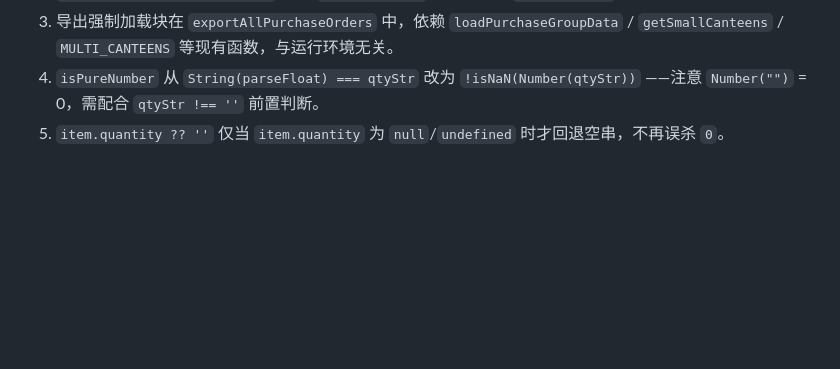
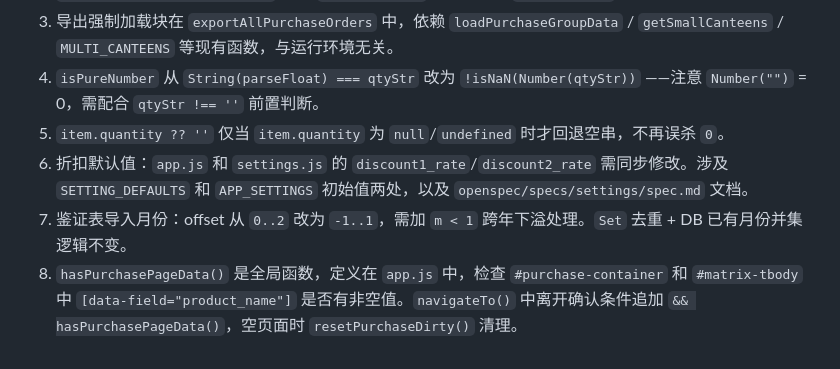
Before and after one commit to YourLanternFestival/StockPot, a Markdown page: changelog/CHANGELOG-WIN7-IA32.md, the part around one of its changes. Drawn GitHub-style; blank space fills up the shorter version.

```diff
--- a/changelog/CHANGELOG-WIN7-IA32.md
+++ b/changelog/CHANGELOG-WIN7-IA32.md
@@ -71,3 +96,6 @@
 3. 导出强制加载块在 `exportAllPurchaseOrders` 中，依赖 `loadPurchaseGroupData` / `getSmallCanteens` / `MULTI_CANTEENS` 等现有函数，与运行环境无关。
 4. `isPureNumber` 从 `String(parseFloat) === qtyStr` 改为 `!isNaN(Number(qtyStr))` ——注意 `Number("")` = 0，需配合 `qtyStr !== ''` 前置判断。
 5. `item.quantity ?? ''` 仅当 `item.quantity` 为 `null`/`undefined` 时才回退空串，不再误杀 `0`。
+6. 折扣默认值：`app.js` 和 `settings.js` 的 `discount1_rate`/`discount2_rate` 需同步修改。涉及 `SETTING_DEFAULTS` 和 `APP_SETTINGS` 初始值两处，以及 `openspec/specs/settings/spec.md` 文档。
+7. 鉴证表导入月份：offset 从 `0..2` 改为 `-1..1`，需加 `m < 1` 跨年下溢处理。`Set` 去重 + DB 已有月份并集逻辑不变。
+8. `hasPurchasePageData()` 是全局函数，定义在 `app.js` 中，检查 `#purchase-container` 和 `#matrix-tbody` 中 `[data-field="product_name"]` 是否有非空值。`navigateTo()` 中离开确认条件追加 `&& hasPurchasePageData()`，空页面时 `resetPurchaseDirty()` 清理。
```
Also changed, not shown: other parts of changelog/CHANGELOG-WIN7-IA32.md (+27 -2 lines).
